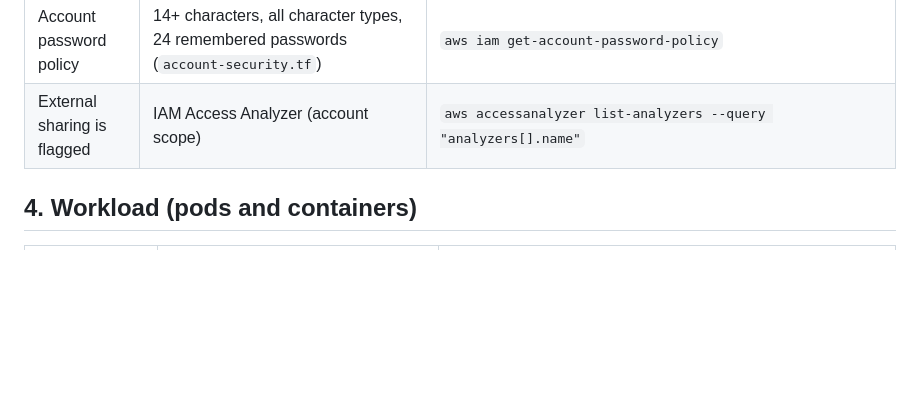
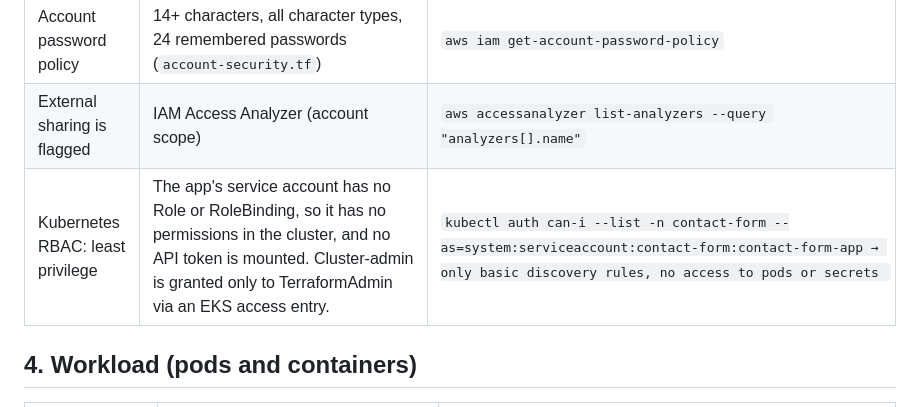
Before and after one commit to iD0omb/devsecops-contact-form, a Markdown page: docs/security-hardening.md, the part around the change. Drawn GitHub-style; blank space fills up the shorter version.

Commit message:
Add K8s RBAC row

```diff
--- a/docs/security-hardening.md
+++ b/docs/security-hardening.md
@@ -37,6 +37,8 @@ Run them in bash (WSL), most also work in cmd.
 | Cluster access is explicit                           | 3 access entries: **TerraformAdmin** (cluster admin, the only human access), the **node group role** (so nodes can join) and the **EKS service-linked role** (AWS's own management).               | `aws eks list-access-entries --cluster-name dso-eks`                                                                                                                                                                        |
 | Account password policy                              | 14+ characters, all character types, 24 remembered passwords (`account-security.tf`)                                                                                                               | `aws iam get-account-password-policy`                                                                                                                                                                                       |
 | External sharing is flagged                          | IAM Access Analyzer (account scope)                                                                                                                                                                | `aws accessanalyzer list-analyzers --query "analyzers[].name"`                                                                                                                                                              |
+|Kubernetes RBAC: least privilege	|The app's service account has no Role or RoleBinding, so it has no permissions in the cluster, and no API token is mounted. Cluster-admin is granted only to TerraformAdmin via an EKS access entry.	| `kubectl auth can-i --list -n contact-form --as=system:serviceaccount:contact-form:contact-form-app → only basic discovery rules, no access to pods or secrets `|
+
 
 ## 4. Workload (pods and containers)
 
```
